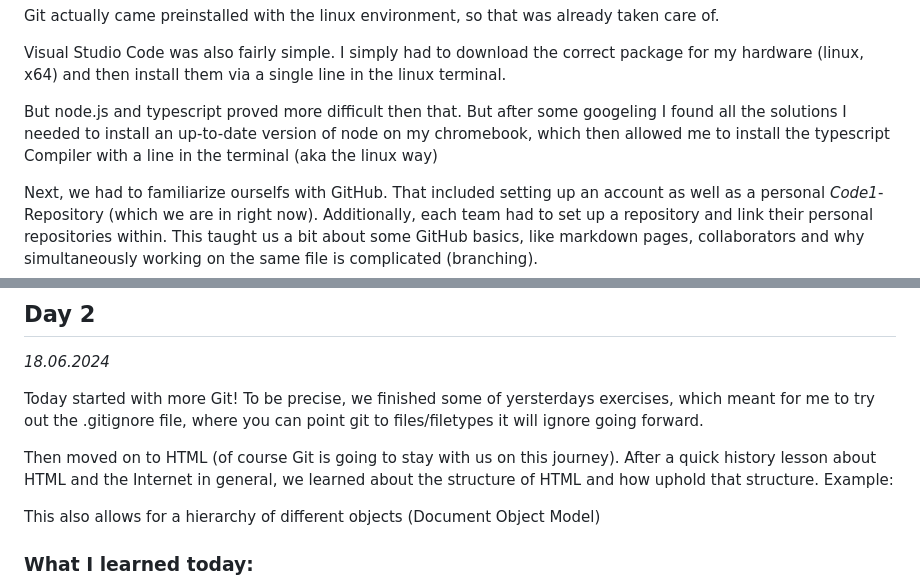
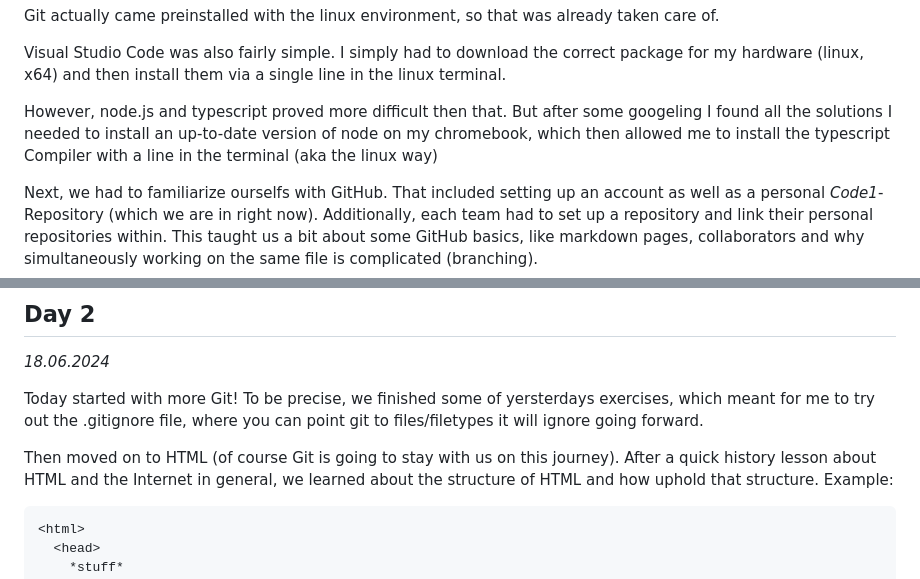
Before and after one commit to DeniseAlicia/Code1, a Markdown page: Documentation.md, 2 parts joined by grey strips. GitHub-like rendering.

````diff
--- a/Documentation.md
+++ b/Documentation.md
@@ -19,7 +19,7 @@ Git actually came preinstalled with the linux environment, so that was already t
 
 Visual Studio Code was also fairly simple. I simply had to download the correct package for my hardware (linux, x64) and then install them via a single line in the linux terminal.
 
-But node.js and typescript proved more difficult then that. But after some googeling I found all the solutions I needed to install an up-to-date version of node on my chromebook, which then allowed me to install the typescript Compiler with a line in the terminal (aka the linux way)
+However, node.js and typescript proved more difficult then that. But after some googeling I found all the solutions I needed to install an up-to-date version of node on my chromebook, which then allowed me to install the typescript Compiler with a line in the terminal (aka the linux way)
 
 Next, we had to familiarize ourselfs with GitHub. That included setting up an account as well as a personal *Code1*-Repository (which we are in right now). Additionally, each team had to set up a repository and link their personal repositories within. This taught us a bit about some GitHub basics, like markdown pages, collaborators and why simultaneously working on the same file is complicated (branching).
 
@@ -46,6 +46,7 @@ Today started with more Git! To be precise, we finished some of yersterdays exer
 
 Then moved on to HTML (of course Git is going to stay with us on this journey). After a quick history lesson about HTML and the Internet in general, we learned about the structure of HTML and how <tags> uphold that structure. Example:
 
+```html
 <html>
   <head>
     *stuff*
````
Also changed, not shown: other parts of Documentation.md (+4 -5 lines).
